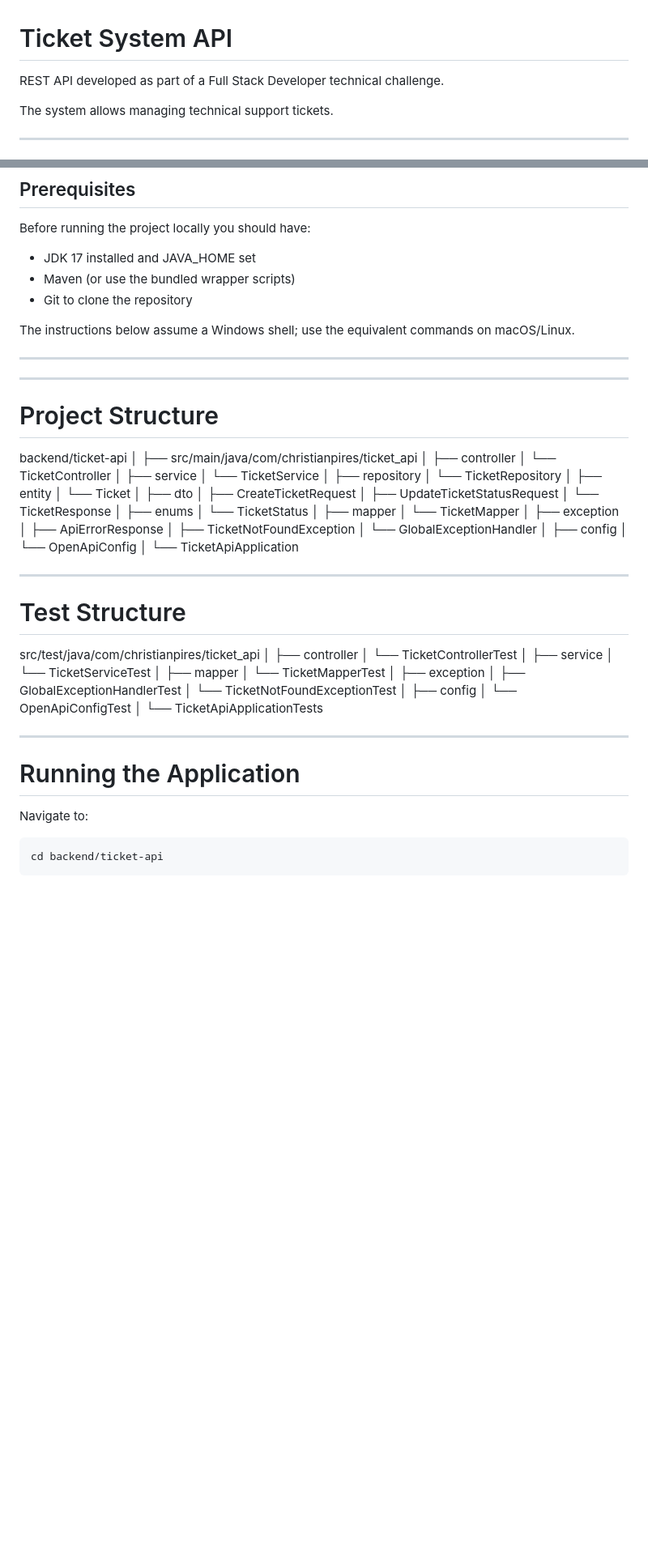
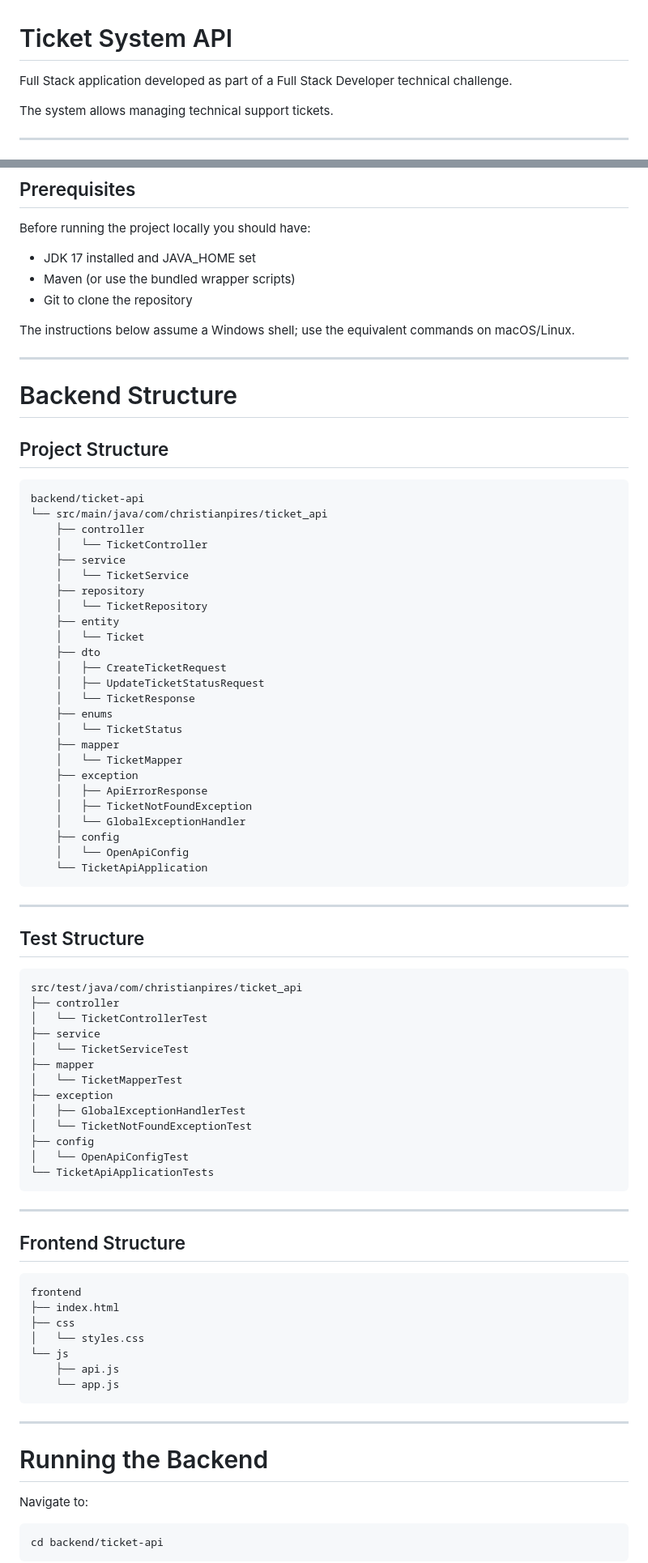
Before and after one commit to ChristianSPires/ticket-system-fullstack, a Markdown page: README.md, 2 parts joined by grey strips. Shown at 81% size. Rendered like a GitHub page; blank space fills up the shorter version.

Commit message:
docs: update README with frontend setup and project structure

````diff
--- a/README.md
+++ b/README.md
@@ -1,6 +1,6 @@
 # Ticket System API
 
-REST API developed as part of a Full Stack Developer technical challenge.
+Full Stack application developed as part of a Full Stack Developer technical challenge.
 
 The system allows managing technical support tickets.
 
@@ -41,74 +48,75 @@ The instructions below assume a Windows shell; use the equivalent commands on ma
 
 ---
 
----
+# Backend Structure
 
-# Project Structure
+## Project Structure
 
+```text
 backend/ticket-api
-│
-├── src/main/java/com/christianpires/ticket_api
-│
-├── controller
-│   └── TicketController
-│
-├── service
-│   └── TicketService
-│
-├── repository
-│   └── TicketRepository
-│
-├── entity
-│   └── Ticket
-│
-├── dto
-│   ├── CreateTicketRequest
-│   ├── UpdateTicketStatusRequest
-│   └── TicketResponse
-│
-├── enums
-│   └── TicketStatus
-│
-├── mapper
-│   └── TicketMapper
-│
-├── exception
-│   ├── ApiErrorResponse
-│   ├── TicketNotFoundException
-│   └── GlobalExceptionHandler
-│
-├── config
-│   └── OpenApiConfig
-│
-└── TicketApiApplication
+└── src/main/java/com/christianpires/ticket_api
+    ├── controller
+    │   └── TicketController
+    ├── service
+    │   └── TicketService
+    ├── repository
+    │   └── TicketRepository
+    ├── entity
+    │   └── Ticket
+    ├── dto
+    │   ├── CreateTicketRequest
+    │   ├── UpdateTicketStatusRequest
+    │   └── TicketResponse
+    ├── enums
+    │   └── TicketStatus
+    ├── mapper
+    │   └── TicketMapper
+    ├── exception
+    │   ├── ApiErrorResponse
+    │   ├── TicketNotFoundException
+    │   └── GlobalExceptionHandler
+    ├── config
+    │   └── OpenApiConfig
+    └── TicketApiApplication
+```
 
 ---
 
-# Test Structure
+## Test Structure
 
+```text
 src/test/java/com/christianpires/ticket_api
-│
 ├── controller
 │   └── TicketControllerTest
-│
 ├── service
 │   └── TicketServiceTest
-│
 ├── mapper
 │   └── TicketMapperTest
-│
 ├── exception
 │   ├── GlobalExceptionHandlerTest
 │   └── TicketNotFoundExceptionTest
-│
 ├── config
 │   └── OpenApiConfigTest
-│
 └── TicketApiApplicationTests
+```
 
 ---
 
-# Running the Application
+## Frontend Structure
+
+```text
+frontend
+├── index.html
+├── css
+│   └── styles.css
+└── js
+    ├── api.js
+    └── app.js
+```
+
+---
+
+# Running the Backend
 
 Navigate to:
 
````
Also changed, not shown: other parts of README.md (+37 -0 lines).
